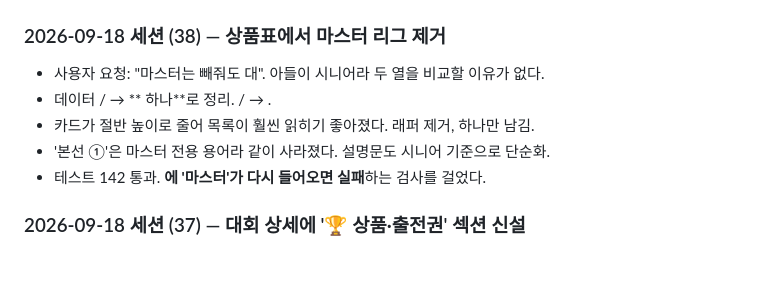
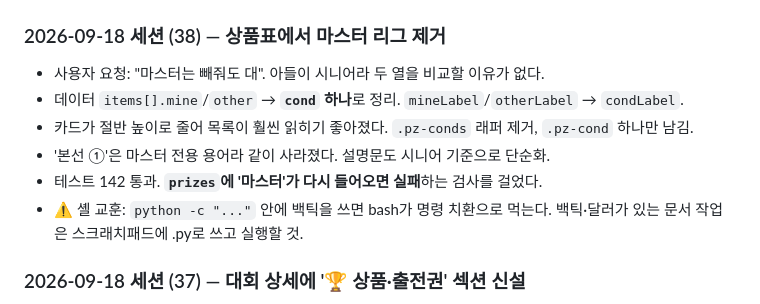
Before and after one commit to PlayManChang/PokemonTCG, a Markdown page: HANDOFF.md, the part around the change. Rendered like a GitHub page; blank space fills up the shorter version.

Commit message:
HANDOFF 세션(38) 항목 복구 — 백틱이 셸에 먹혀 빠진 내용 채움
Co-Authored-By: Claude Opus 5 (1M context) <noreply@anthropic.com>

```diff
--- a/HANDOFF.md
+++ b/HANDOFF.md
@@ -82,10 +82,11 @@ locations.html?event= 위치 한눈에        data/locations/yokohama.json
 ### 2026-09-18 세션 (38) — 상품표에서 마스터 리그 제거
 
 - 사용자 요청: "마스터는 빼줘도 대". 아들이 시니어라 두 열을 비교할 이유가 없다.
-- 데이터 / → ** 하나**로 정리. / → .
-- 카드가 절반 높이로 줄어 목록이 훨씬 읽히기 좋아졌다.  래퍼 제거,  하나만 남김.
+- 데이터 `items[].mine`/`other` → **`cond` 하나**로 정리. `mineLabel`/`otherLabel` → `condLabel`.
+- 카드가 절반 높이로 줄어 목록이 훨씬 읽히기 좋아졌다. `.pz-conds` 래퍼 제거, `.pz-cond` 하나만 남김.
 - '본선 ①'은 마스터 전용 용어라 같이 사라졌다. 설명문도 시니어 기준으로 단순화.
-- 테스트 142 통과. **에 '마스터'가 다시 들어오면 실패**하는 검사를 걸었다.
+- 테스트 142 통과. **`prizes`에 '마스터'가 다시 들어오면 실패**하는 검사를 걸었다.
+- ⚠️ 셸 교훈: `python -c "..."` 안에 백틱을 쓰면 bash가 명령 치환으로 먹는다. 백틱·달러가 있는 문서 작업은 스크래치패드에 .py로 쓰고 실행할 것.
 
 ### 2026-09-18 세션 (37) — 대회 상세에 '🏆 상품·출전권' 섹션 신설
 
```
